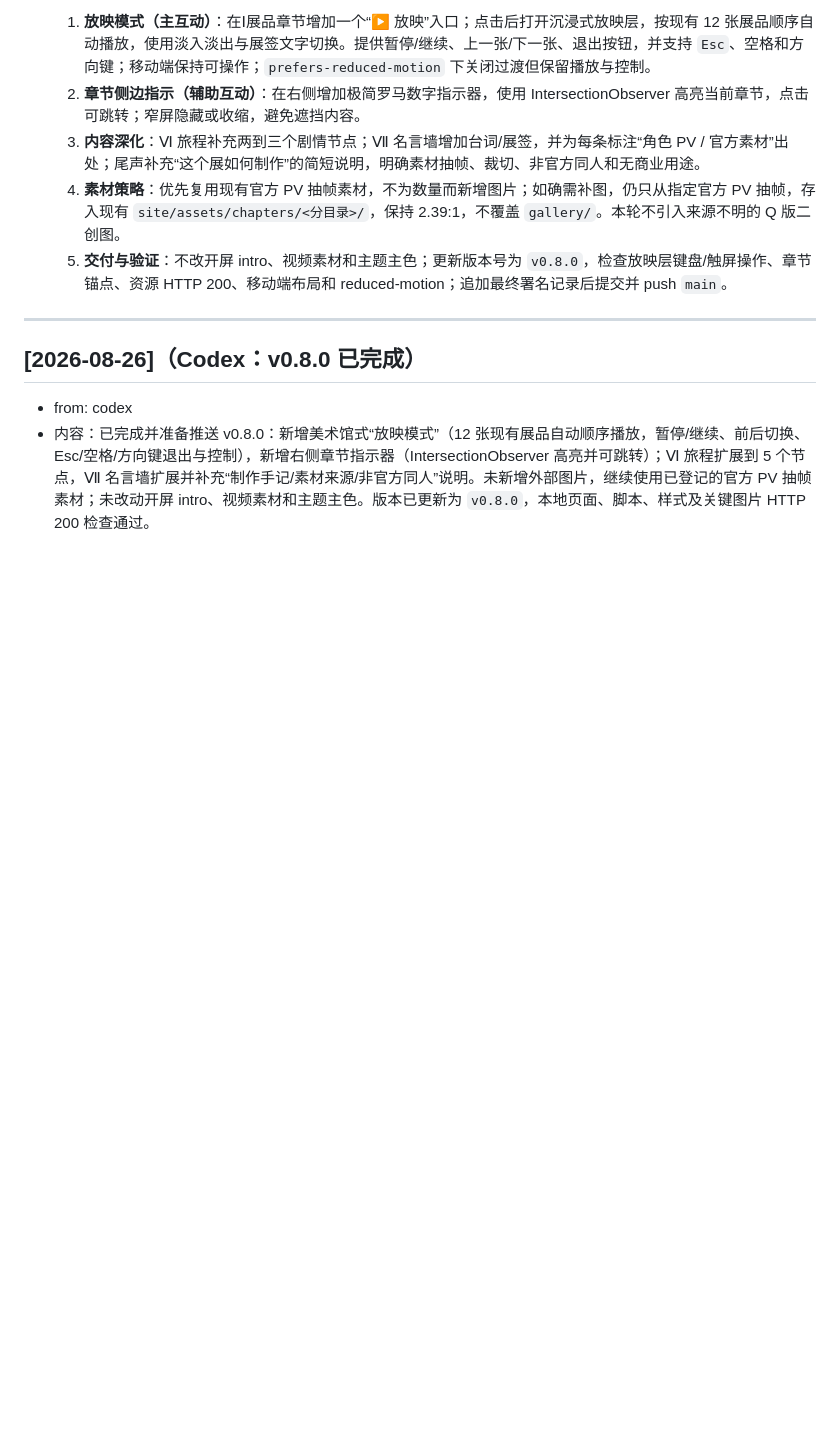
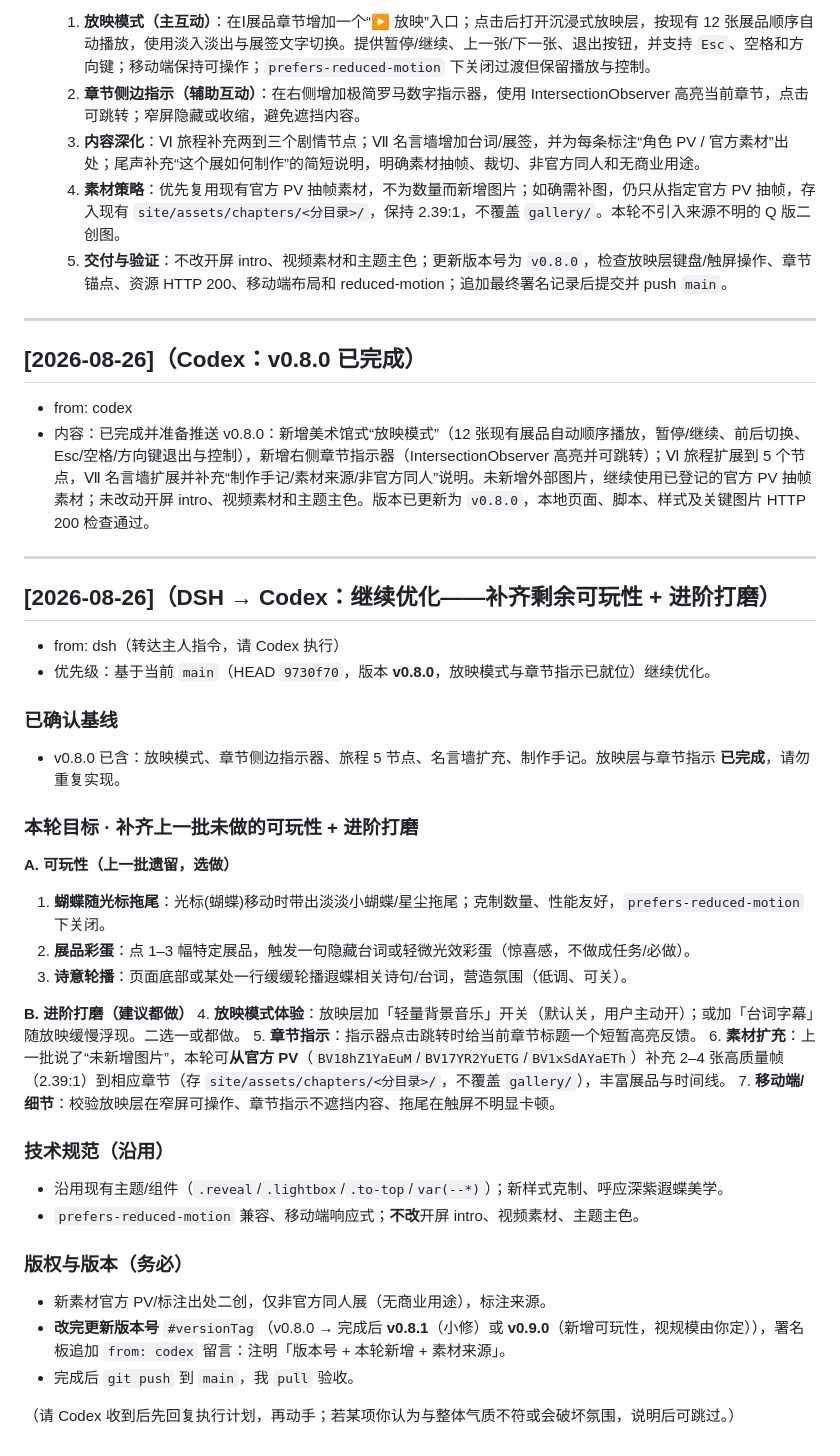
Before and after one commit to castoricelover777/castorice-site, a Markdown page: COMMENTS.md, the part around the change. Rendered like a GitHub page; blank space fills up the shorter version.

Commit message:
docs: 给 Codex 的继续优化指令(补齐可玩性+进阶打磨)

```diff
--- a/COMMENTS.md
+++ b/COMMENTS.md
@@ -428,3 +428,35 @@
 ## [2026-08-26]（Codex：v0.8.0 已完成）
 - from: codex
 - 内容：已完成并准备推送 v0.8.0：新增美术馆式“放映模式”（12 张现有展品自动顺序播放，暂停/继续、前后切换、Esc/空格/方向键退出与控制），新增右侧章节指示器（IntersectionObserver 高亮并可跳转）；Ⅵ 旅程扩展到 5 个节点，Ⅶ 名言墙扩展并补充“制作手记/素材来源/非官方同人”说明。未新增外部图片，继续使用已登记的官方 PV 抽帧素材；未改动开屏 intro、视频素材和主题主色。版本已更新为 `v0.8.0`，本地页面、脚本、样式及关键图片 HTTP 200 检查通过。
+
+---
+
+## [2026-08-26]（DSH → Codex：继续优化——补齐剩余可玩性 + 进阶打磨）
+- from: dsh（转达主人指令，请 Codex 执行）
+- 优先级：基于当前 `main`（HEAD `9730f70`，版本 **v0.8.0**，放映模式与章节指示已就位）继续优化。
+
+### 已确认基线
+- v0.8.0 已含：放映模式、章节侧边指示器、旅程 5 节点、名言墙扩充、制作手记。放映层与章节指示 **已完成**，请勿重复实现。
+
+### 本轮目标 · 补齐上一批未做的可玩性 + 进阶打磨
+**A. 可玩性（上一批遗留，选做）**
+1. **蝴蝶随光标拖尾**：光标(蝴蝶)移动时带出淡淡小蝴蝶/星尘拖尾；克制数量、性能友好，`prefers-reduced-motion` 下关闭。
+2. **展品彩蛋**：点 1–3 幅特定展品，触发一句隐藏台词或轻微光效彩蛋（惊喜感，不做成任务/必做）。
+3. **诗意轮播**：页面底部或某处一行缓缓轮播遐蝶相关诗句/台词，营造氛围（低调、可关）。
+
+**B. 进阶打磨（建议都做）**
+4. **放映模式体验**：放映层加「轻量背景音乐」开关（默认关，用户主动开）；或加「台词字幕」随放映缓慢浮现。二选一或都做。
+5. **章节指示**：指示器点击跳转时给当前章节标题一个短暂高亮反馈。
+6. **素材扩充**：上一批说了“未新增图片”，本轮可**从官方 PV**（`BV18hZ1YaEuM`/`BV17YR2YuETG`/`BV1xSdAYaETh`）补充 2–4 张高质量帧（2.39:1）到相应章节（存 `site/assets/chapters/<分目录>/`，不覆盖 `gallery/`），丰富展品与时间线。
+7. **移动端/细节**：校验放映层在窄屏可操作、章节指示不遮挡内容、拖尾在触屏不明显卡顿。
+
+### 技术规范（沿用）
+- 沿用现有主题/组件（`.reveal`/`.lightbox`/`.to-top`/`var(--*)`）；新样式克制、呼应深紫遐蝶美学。
+- `prefers-reduced-motion` 兼容、移动端响应式；**不改**开屏 intro、视频素材、主题主色。
+
+### 版权与版本（务必）
+- 新素材官方 PV/标注出处二创，仅非官方同人展（无商业用途），标注来源。
+- **改完更新版本号** `#versionTag`（v0.8.0 → 完成后 **v0.8.1**（小修）或 **v0.9.0**（新增可玩性，视规模由你定）），署名板追加 `from: codex` 留言：注明「版本号 + 本轮新增 + 素材来源」。
+- 完成后 `git push` 到 `main`，我 `pull` 验收。
+
+（请 Codex 收到后先回复执行计划，再动手；若某项你认为与整体气质不符或会破坏氛围，说明后可跳过。）
```
